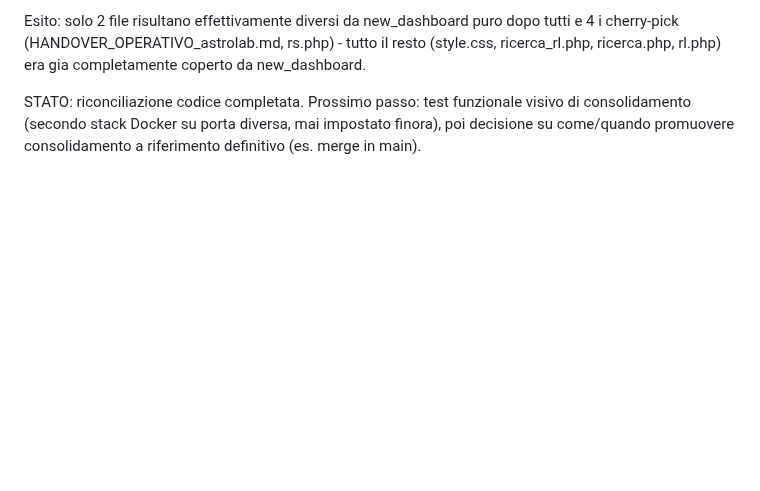
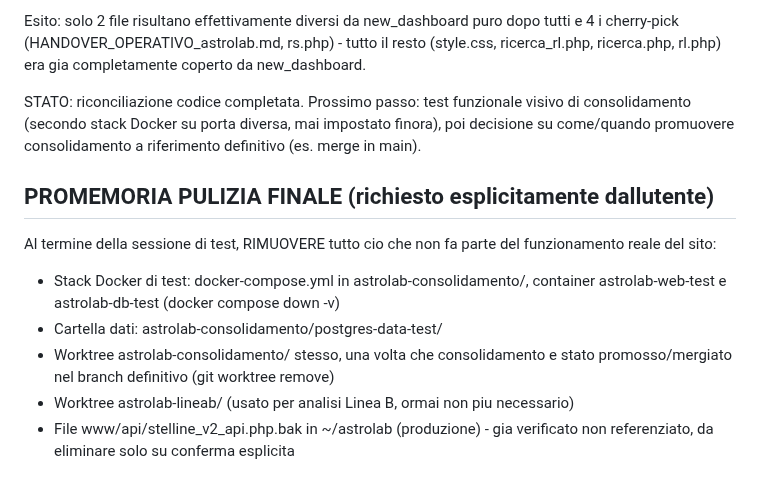
Before and after one commit to ldweb05/astrolab, a Markdown page: docs/ROADMAP_RICONCILIAZIONE_BRANCH.md, the part around the change. GitHub-like rendering; blank space fills up the shorter version.

Commit message:
docs: promemoria pulizia ambienti di test a fine sessione

```diff
--- a/docs/ROADMAP_RICONCILIAZIONE_BRANCH.md
+++ b/docs/ROADMAP_RICONCILIAZIONE_BRANCH.md
@@ -138,3 +138,18 @@ STATO: riconciliazione codice completata. Prossimo passo: test funzionale
 visivo di consolidamento (secondo stack Docker su porta diversa, mai
 impostato finora), poi decisione su come/quando promuovere consolidamento
 a riferimento definitivo (es. merge in main).
+
+
+## PROMEMORIA PULIZIA FINALE (richiesto esplicitamente dallutente)
+
+Al termine della sessione di test, RIMUOVERE tutto cio che non fa parte
+del funzionamento reale del sito:
+- Stack Docker di test: docker-compose.yml in astrolab-consolidamento/,
+  container astrolab-web-test e astrolab-db-test (docker compose down -v)
+- Cartella dati: astrolab-consolidamento/postgres-data-test/
+- Worktree astrolab-consolidamento/ stesso, una volta che consolidamento
+  e stato promosso/mergiato nel branch definitivo (git worktree remove)
+- Worktree astrolab-lineab/ (usato per analisi Linea B, ormai non piu
+  necessario)
+- File www/api/stelline_v2_api.php.bak in ~/astrolab (produzione) - gia
+  verificato non referenziato, da eliminare solo su conferma esplicita
```
